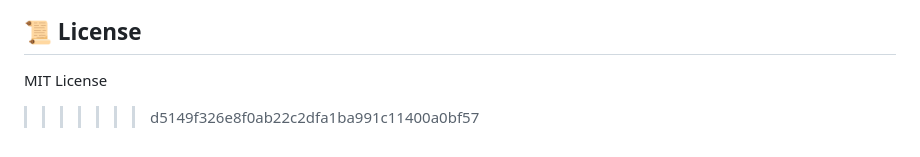
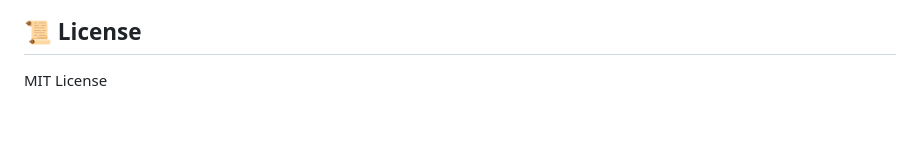
Before and after one commit to Aryan6238/VocaHire-AI, a Markdown page: README.md, the part around the change. Drawn GitHub-style; blank space fills up the shorter version.

```diff
--- a/README.md
+++ b/README.md
@@ -213,4 +213,3 @@ For major changes, please open an issue first to discuss what you’d like to ch
 📜 License
 ------------------------------------------------------------
 MIT License
->>>>>>> d5149f326e8f0ab22c2dfa1ba991c11400a0bf57
```
